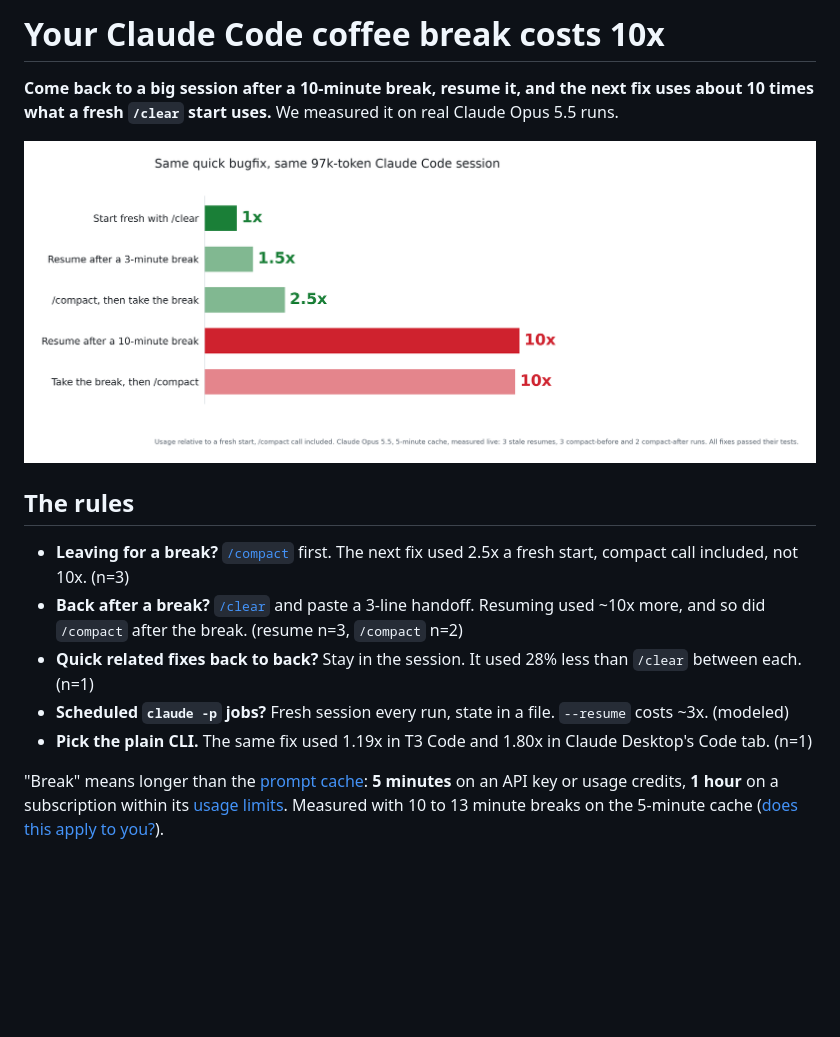
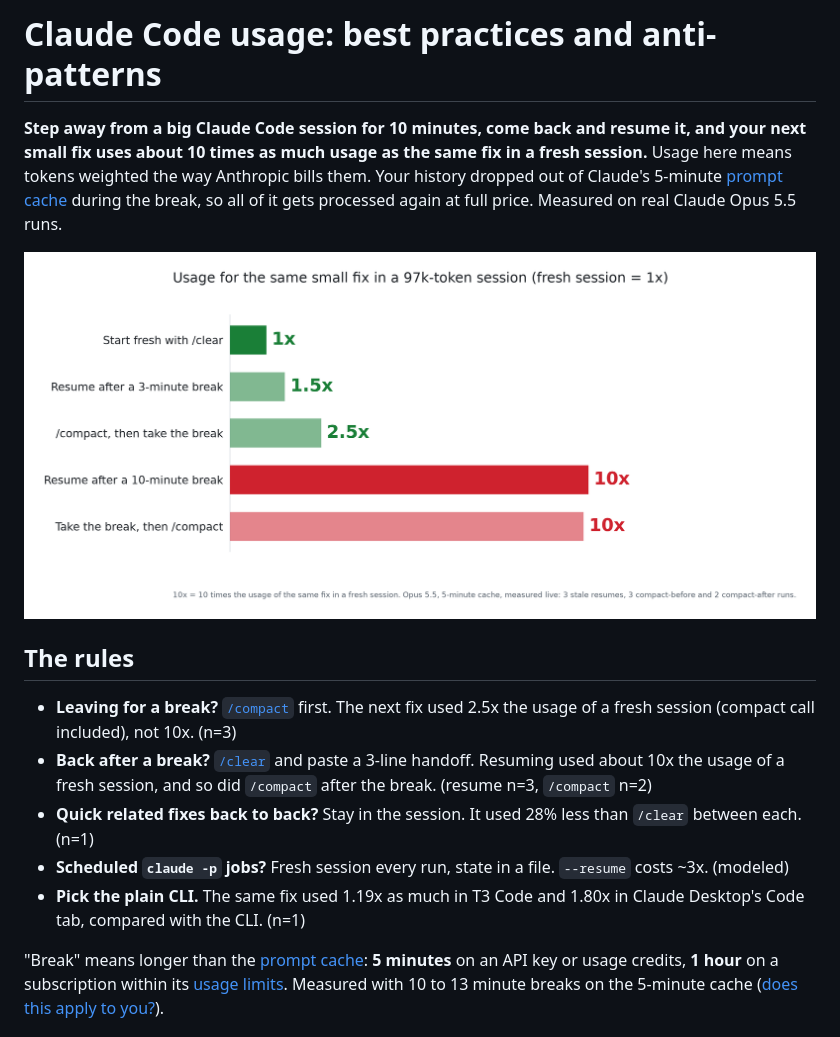
Before and after one commit to inenhesa/claude-code-usage-analysis, a Markdown page: README.md, the part around the change. Drawn GitHub-style; pictures changed too: outputs/figures/hero_coffee_break.png; blank space fills up the shorter version.

Commit message:
README: retitle to best practices and anti-patterns, explain what 10x means

```diff
--- a/README.md
+++ b/README.md
@@ -1,16 +1,16 @@
-# Your Claude Code coffee break costs 10x
+# Claude Code usage: best practices and anti-patterns
 
-**Come back to a big session after a 10-minute break, resume it, and the next fix uses about 10 times what a fresh `/clear` start uses.** We measured it on real Claude Opus 5.5 runs.
+**Step away from a big Claude Code session for 10 minutes, come back and resume it, and your next small fix uses about 10 times as much usage as the same fix in a fresh session.** Usage here means tokens weighted the way Anthropic bills them. Your history dropped out of Claude's 5-minute [prompt cache](https://code.claude.com/docs/en/prompt-caching) during the break, so all of it gets processed again at full price. Measured on real Claude Opus 5.5 runs.
 
 ![Same quick bugfix on a 97k-token session: fresh start 1x, resume after 3 minutes 1.5x, /compact then a break 2.5x, resume after a 10-minute break 10x, /compact after the break 10x](outputs/figures/hero_coffee_break.png)
 
 ## The rules
 
-- **Leaving for a break?** [`/compact`](https://code.claude.com/docs/en/commands) first. The next fix used 2.5x a fresh start, compact call included, not 10x. (n=3)
-- **Back after a break?** [`/clear`](https://code.claude.com/docs/en/commands) and paste a 3-line handoff. Resuming used ~10x more, and so did `/compact` after the break. (resume n=3, `/compact` n=2)
+- **Leaving for a break?** [`/compact`](https://code.claude.com/docs/en/commands) first. The next fix used 2.5x the usage of a fresh session (compact call included), not 10x. (n=3)
+- **Back after a break?** [`/clear`](https://code.claude.com/docs/en/commands) and paste a 3-line handoff. Resuming used about 10x the usage of a fresh session, and so did `/compact` after the break. (resume n=3, `/compact` n=2)
 - **Quick related fixes back to back?** Stay in the session. It used 28% less than `/clear` between each. (n=1)
 - **Scheduled `claude -p` jobs?** Fresh session every run, state in a file. `--resume` costs ~3x. (modeled)
-- **Pick the plain CLI.** The same fix used 1.19x in T3 Code and 1.80x in Claude Desktop's Code tab. (n=1)
+- **Pick the plain CLI.** The same fix used 1.19x as much in T3 Code and 1.80x in Claude Desktop's Code tab, compared with the CLI. (n=1)
 
 "Break" means longer than the [prompt cache](https://code.claude.com/docs/en/prompt-caching): **5 minutes** on an API key or usage credits, **1 hour** on a subscription within its [usage limits](https://support.claude.com/en/articles/11145838-use-claude-code-with-your-pro-max-or-ultra-plan). Measured with 10 to 13 minute breaks on the 5-minute cache ([does this apply to you?](#does-this-apply-to-you)).
 
```
Also changed, not shown: 2 other files.
